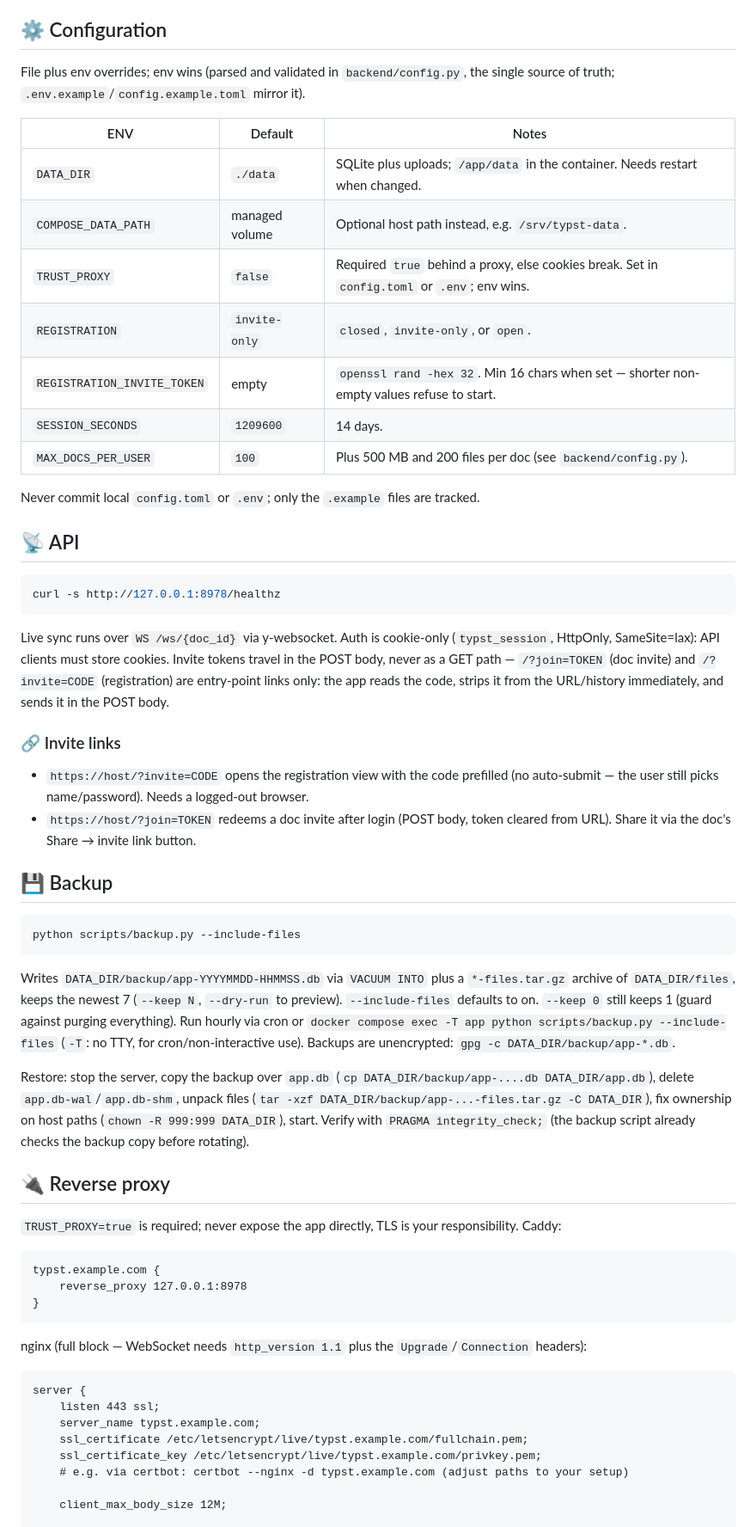
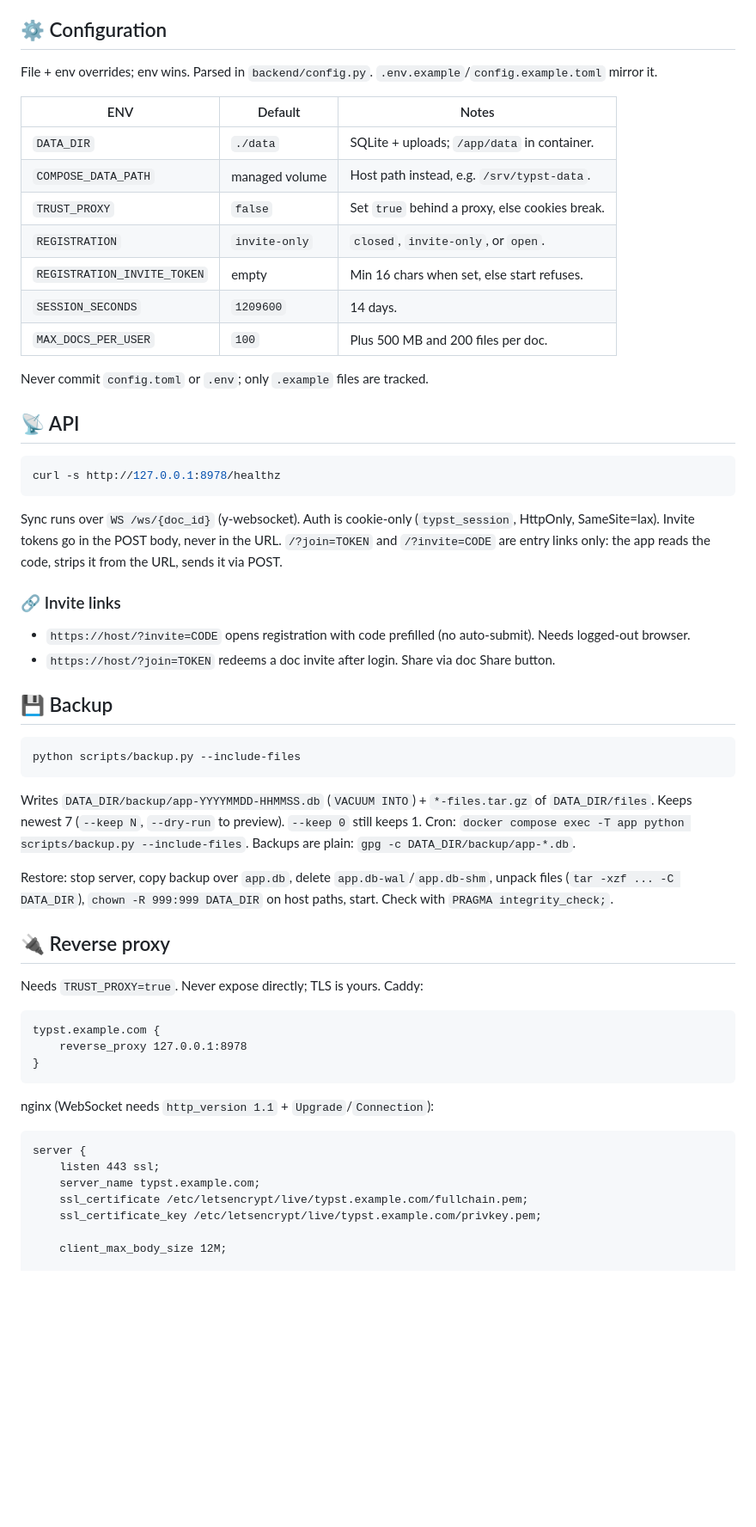
Before and after one commit to fl-grtg/typst-editor, a Markdown page: README.md, the part around one of its changes. Shown at 86% size. GitHub-like rendering; blank space fills up the shorter version.

````diff
--- a/README.md
+++ b/README.md
@@ -52,19 +51,19 @@ Registration defaults to `invite-only`. Fresh Docker installs generate an invite
 
 ## ⚙️ Configuration
 
-File plus env overrides; env wins (parsed and validated in `backend/config.py`, the single source of truth; `.env.example`/`config.example.toml` mirror it).
+File + env overrides; env wins. Parsed in `backend/config.py`. `.env.example`/`config.example.toml` mirror it.
 
 | ENV | Default | Notes |
 | --- | --- | --- |
-| `DATA_DIR` | `./data` | SQLite plus uploads; `/app/data` in the container. Needs restart when changed. |
-| `COMPOSE_DATA_PATH` | managed volume | Optional host path instead, e.g. `/srv/typst-data`. |
-| `TRUST_PROXY` | `false` | Required `true` behind a proxy, else cookies break. Set in `config.toml` or `.env`; env wins. |
+| `DATA_DIR` | `./data` | SQLite + uploads; `/app/data` in container. |
+| `COMPOSE_DATA_PATH` | managed volume | Host path instead, e.g. `/srv/typst-data`. |
+| `TRUST_PROXY` | `false` | Set `true` behind a proxy, else cookies break. |
 | `REGISTRATION` | `invite-only` | `closed`, `invite-only`, or `open`. |
-| `REGISTRATION_INVITE_TOKEN` | empty | `openssl rand -hex 32`. Min 16 chars when set — shorter non-empty values refuse to start.
+| `REGISTRATION_INVITE_TOKEN` | empty | Min 16 chars when set, else start refuses. |
 | `SESSION_SECONDS` | `1209600` | 14 days. |
-| `MAX_DOCS_PER_USER` | `100` | Plus 500 MB and 200 files per doc (see `backend/config.py`). |
+| `MAX_DOCS_PER_USER` | `100` | Plus 500 MB and 200 files per doc. |
 
-Never commit local `config.toml` or `.env`; only the `.example` files are tracked.
+Never commit `config.toml` or `.env`; only `.example` files are tracked.
 
 ## 📡 API
 
@@ -72,12 +71,12 @@ Never commit local `config.toml` or `.env`; only the `.example` files are tracke
 curl -s http://127.0.0.1:8978/healthz
 ```
 
-Live sync runs over `WS /ws/{doc_id}` via y-websocket. Auth is cookie-only (`typst_session`, HttpOnly, SameSite=lax): API clients must store cookies. Invite tokens travel in the POST body, never as a GET path — `/?join=TOKEN` (doc invite) and `/?invite=CODE` (registration) are entry-point links only: the app reads the code, strips it from the URL/history immediately, and sends it in the POST body.
+Sync runs over `WS /ws/{doc_id}` (y-websocket). Auth is cookie-only (`typst_session`, HttpOnly, SameSite=lax). Invite tokens go in the POST body, never in the URL. `/?join=TOKEN` and `/?invite=CODE` are entry links only: the app reads the code, strips it from the URL, sends it via POST.
 
 ### 🔗 Invite links
 
-- `https://host/?invite=CODE` opens the registration view with the code prefilled (no auto-submit — the user still picks name/password). Needs a logged-out browser.
-- `https://host/?join=TOKEN` redeems a doc invite after login (POST body, token cleared from URL). Share it via the doc's Share → invite link button.
+- `https://host/?invite=CODE` opens registration with code prefilled (no auto-submit). Needs logged-out browser.
+- `https://host/?join=TOKEN` redeems a doc invite after login. Share via doc Share button.
 
 ## 💾 Backup
 
@@ -85,13 +84,13 @@ Live sync runs over `WS /ws/{doc_id}` via y-websocket. Auth is cookie-only (`typ
 python scripts/backup.py --include-files
 ```
 
-Writes `DATA_DIR/backup/app-YYYYMMDD-HHMMSS.db` via `VACUUM INTO` plus a `*-files.tar.gz` archive of `DATA_DIR/files`, keeps the newest 7 (`--keep N`, `--dry-run` to preview). `--include-files` defaults to on. `--keep 0` still keeps 1 (guard against purging everything). Run hourly via cron or `docker compose exec -T app python scripts/backup.py --include-files` (`-T`: no TTY, for cron/non-interactive use). Backups are unencrypted: `gpg -c DATA_DIR/backup/app-*.db`.
+Writes `DATA_DIR/backup/app-YYYYMMDD-HHMMSS.db` (`VACUUM INTO`) + `*-files.tar.gz` of `DATA_DIR/files`. Keeps newest 7 (`--keep N`, `--dry-run` to preview). `--keep 0` still keeps 1. Cron: `docker compose exec -T app python scripts/backup.py --include-files`. Backups are plain: `gpg -c DATA_DIR/backup/app-*.db`.
 
-Restore: stop the server, copy the backup over `app.db` (`cp DATA_DIR/backup/app-....db DATA_DIR/app.db`), delete `app.db-wal`/`app.db-shm`, unpack files (`tar -xzf DATA_DIR/backup/app-...-files.tar.gz -C DATA_DIR`), fix ownership on host paths (`chown -R 999:999 DATA_DIR`), start. Verify with `PRAGMA integrity_check;` (the backup script already checks the backup copy before rotating).
+Restore: stop server, copy backup over `app.db`, delete `app.db-wal`/`app.db-shm`, unpack files (`tar -xzf ... -C DATA_DIR`), `chown -R 999:999 DATA_DIR` on host paths, start. Check with `PRAGMA integrity_check;`.
 
 ## 🔌 Reverse proxy
 
-`TRUST_PROXY=true` is required; never expose the app directly, TLS is your responsibility. Caddy:
+Needs `TRUST_PROXY=true`. Never expose directly; TLS is yours. Caddy:
 
 ```
 typst.example.com {
@@ -99,7 +98,7 @@ typst.example.com {
 }
 ```
 
-nginx (full block — WebSocket needs `http_version 1.1` plus the `Upgrade`/`Connection` headers):
+nginx (WebSocket needs `http_version 1.1` + `Upgrade`/`Connection`):
 
 ```
 server {
@@ -107,7 +106,6 @@ server {
     server_name typst.example.com;
     ssl_certificate /etc/letsencrypt/live/typst.example.com/fullchain.pem;
     ssl_certificate_key /etc/letsencrypt/live/typst.example.com/privkey.pem;
-    # e.g. via certbot: certbot --nginx -d typst.example.com (adjust paths to your setup)
 
     client_max_body_size 12M;
 
````
Also changed, not shown: other parts of README.md (+39 -40 lines), docs/screenshot.png.
